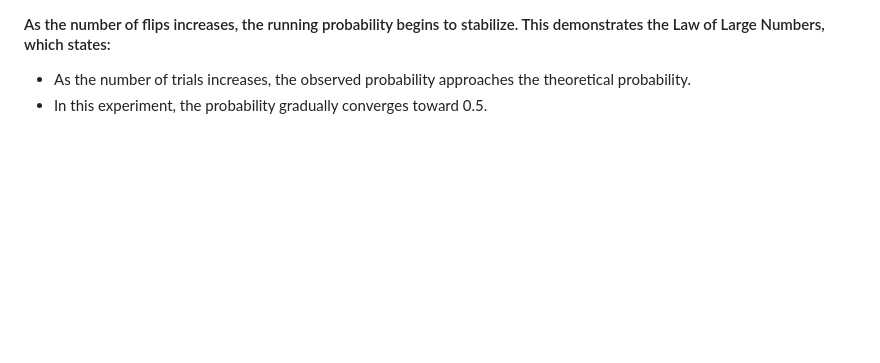
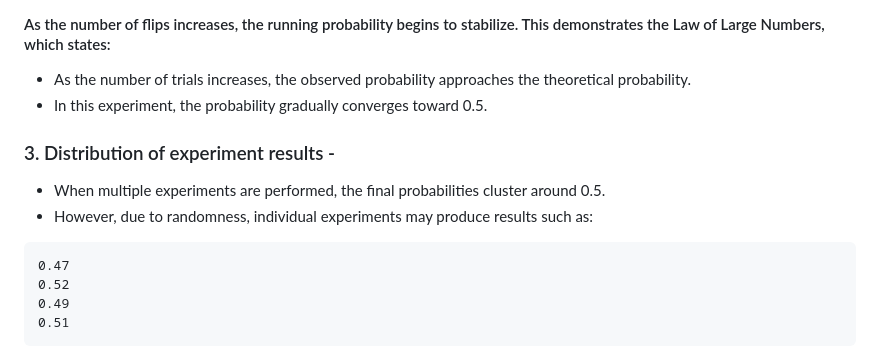
Before and after one commit to apurvaanand51/monte-carlo-simulation, a Markdown page: README.md, the part around the change. Rendered like a GitHub page; blank space fills up the shorter version.

Commit message:
distribution of experiment results documentation

`````diff
--- a/README.md
+++ b/README.md
@@ -120,3 +120,14 @@ Probability = 3/5 = 0.6
 #### As the number of flips increases, the running probability begins to stabilize. This demonstrates the Law of Large Numbers, which states:
 - As the number of trials increases, the observed probability approaches the theoretical probability.
 - In this experiment, the probability gradually converges toward 0.5.
+
+### 3. Distribution of experiment results -
+
+- When multiple experiments are performed, the final probabilities cluster around 0.5.
+- However, due to randomness, individual experiments may produce results such as:
+````
+0.47
+0.52
+0.49
+0.51
+````
`````
